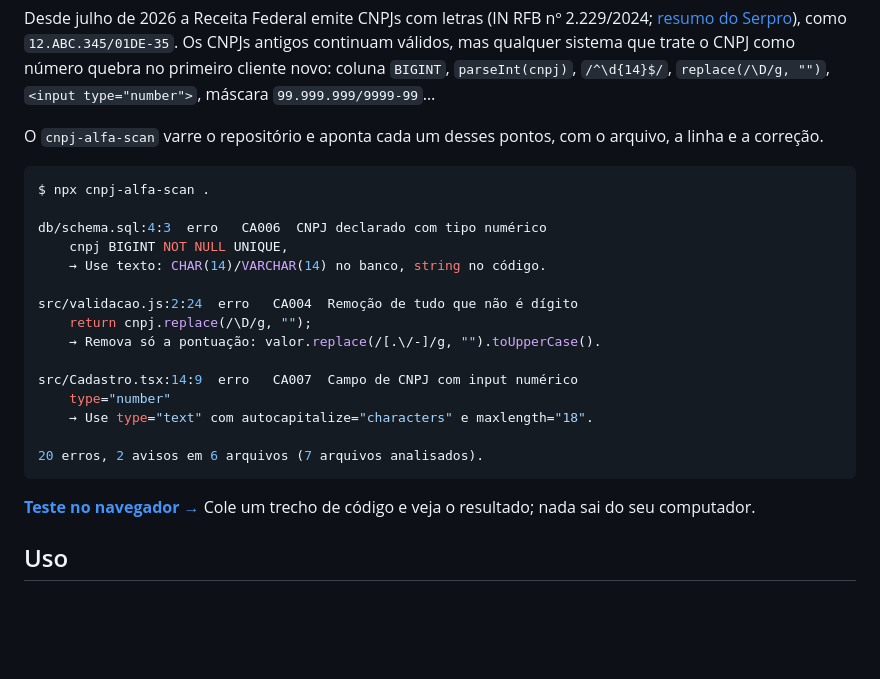
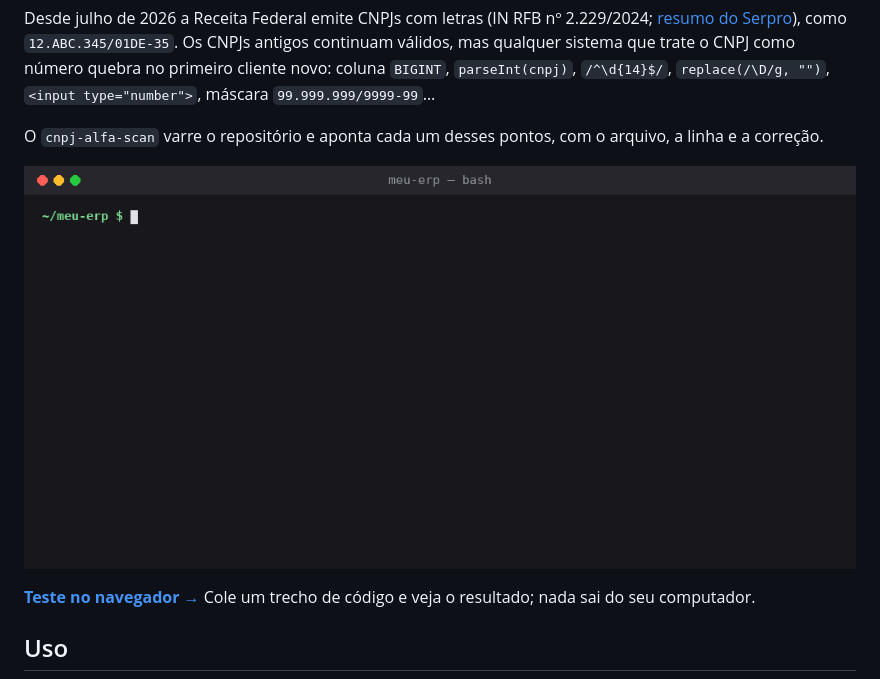
Before and after one commit to AstralunaProject/cnpj-alfa-scan, a Markdown page: README.md, the part around one of its changes. Rendered like a GitHub page; pictures changed too: assets/demo.gif (added); blank space fills up the shorter version.

Commit message:
Adiciona demonstração animada ao README

````diff
--- a/README.md
+++ b/README.md
@@ -9,23 +10,7 @@ Desde julho de 2026 a Receita Federal emite CNPJs com letras (IN RFB nº 2.229/2
 
 O `cnpj-alfa-scan` varre o repositório e aponta cada um desses pontos, com o arquivo, a linha e a correção.
 
-```console
-$ npx cnpj-alfa-scan .
-
-db/schema.sql:4:3  erro   CA006  CNPJ declarado com tipo numérico
-    cnpj BIGINT NOT NULL UNIQUE,
-    → Use texto: CHAR(14)/VARCHAR(14) no banco, string no código.
-
-src/validacao.js:2:24  erro   CA004  Remoção de tudo que não é dígito
-    return cnpj.replace(/\D/g, "");
-    → Remova só a pontuação: valor.replace(/[.\/-]/g, "").toUpperCase().
-
-src/Cadastro.tsx:14:9  erro   CA007  Campo de CNPJ com input numérico
-    type="number"
-    → Use type="text" com autocapitalize="characters" e maxlength="18".
-
-20 erros, 2 avisos em 6 arquivos (7 arquivos analisados).
-```
+![cnpj-alfa-scan rodando no terminal e apontando 4 erros: coluna BIGINT, input type=number, replace(/\D/g) e regex \d{14}](https://raw.githubusercontent.com/AstralunaProject/cnpj-alfa-scan/main/assets/demo.gif)
 
 **[Teste no navegador →](https://astralunaproject.github.io/cnpj-alfa-scan/)** Cole um trecho de código e veja o resultado; nada sai do seu computador.
 
````
Also changed, not shown: other parts of README.md (+1 -0 lines).
